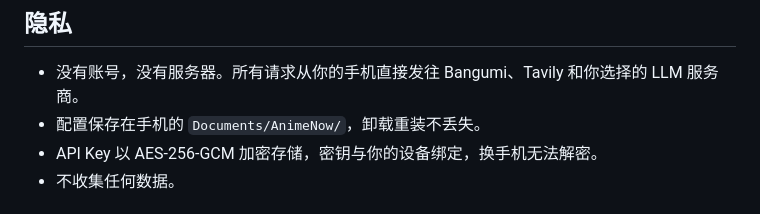
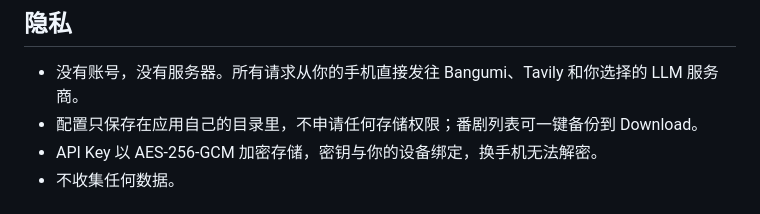
Before and after one commit to erichuanp/anime-now, a Markdown page: README.md, the part around one of its changes. GitHub-like rendering.

```diff
--- a/README.md
+++ b/README.md
@@ -64,7 +64,7 @@
 ## 隐私
 
 - 没有账号，没有服务器。所有请求从你的手机直接发往 Bangumi、Tavily 和你选择的 LLM 服务商。
-- 配置保存在手机的 `Documents/AnimeNow/`，卸载重装不丢失。
+- 配置只保存在应用自己的目录里，不申请任何存储权限；番剧列表可一键备份到 Download。
 - API Key 以 AES-256-GCM 加密存储，密钥与你的设备绑定，换手机无法解密。
 - 不收集任何数据。
 
```
Also changed, not shown: other parts of README.md (+1 -1 lines), README_en.md (+2 -2 lines), README_zh-Hant.md (+2 -2 lines).
